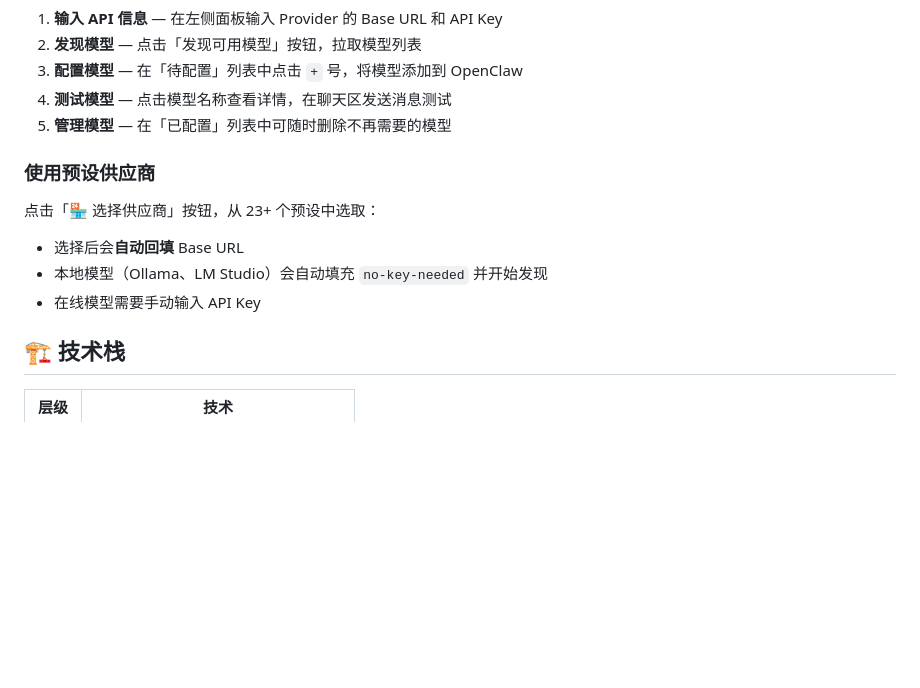
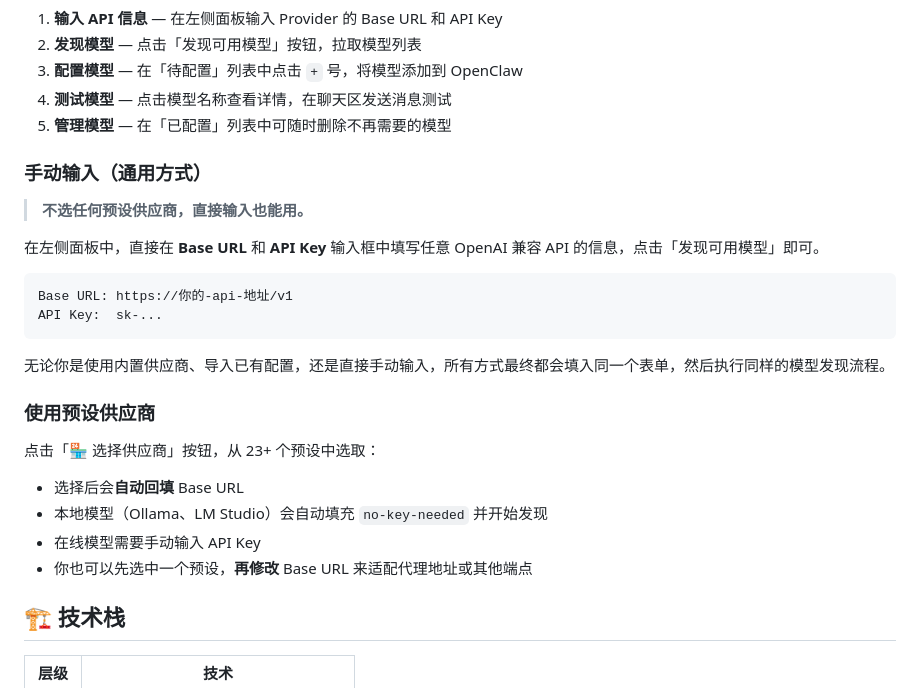
Before and after one commit to lingxingya/model-discovery-tool, a Markdown page: README.md, the part around the change. GitHub-like rendering; blank space fills up the shorter version.

Commit message:
docs: 补充手动输入 Base URL/API Key 的使用说明

````diff
--- a/README.md
+++ b/README.md
@@ -74,12 +74,26 @@ pm2 startup
 4. **测试模型** — 点击模型名称查看详情，在聊天区发送消息测试
 5. **管理模型** — 在「已配置」列表中可随时删除不再需要的模型
 
+### 手动输入（通用方式）
+
+> **不选任何预设供应商，直接输入也能用。**
+
+在左侧面板中，直接在 **Base URL** 和 **API Key** 输入框中填写任意 OpenAI 兼容 API 的信息，点击「发现可用模型」即可。
+
+```
+Base URL: https://你的-api-地址/v1
+API Key:  sk-...
+```
+
+无论你是使用内置供应商、导入已有配置，还是直接手动输入，所有方式最终都会填入同一个表单，然后执行同样的模型发现流程。
+
 ### 使用预设供应商
 
 点击「🏪 选择供应商」按钮，从 23+ 个预设中选取：
 - 选择后会**自动回填** Base URL
 - 本地模型（Ollama、LM Studio）会自动填充 `no-key-needed` 并开始发现
 - 在线模型需要手动输入 API Key
+- 你也可以先选中一个预设，**再修改** Base URL 来适配代理地址或其他端点
 
 ## 🏗 技术栈
 
````
